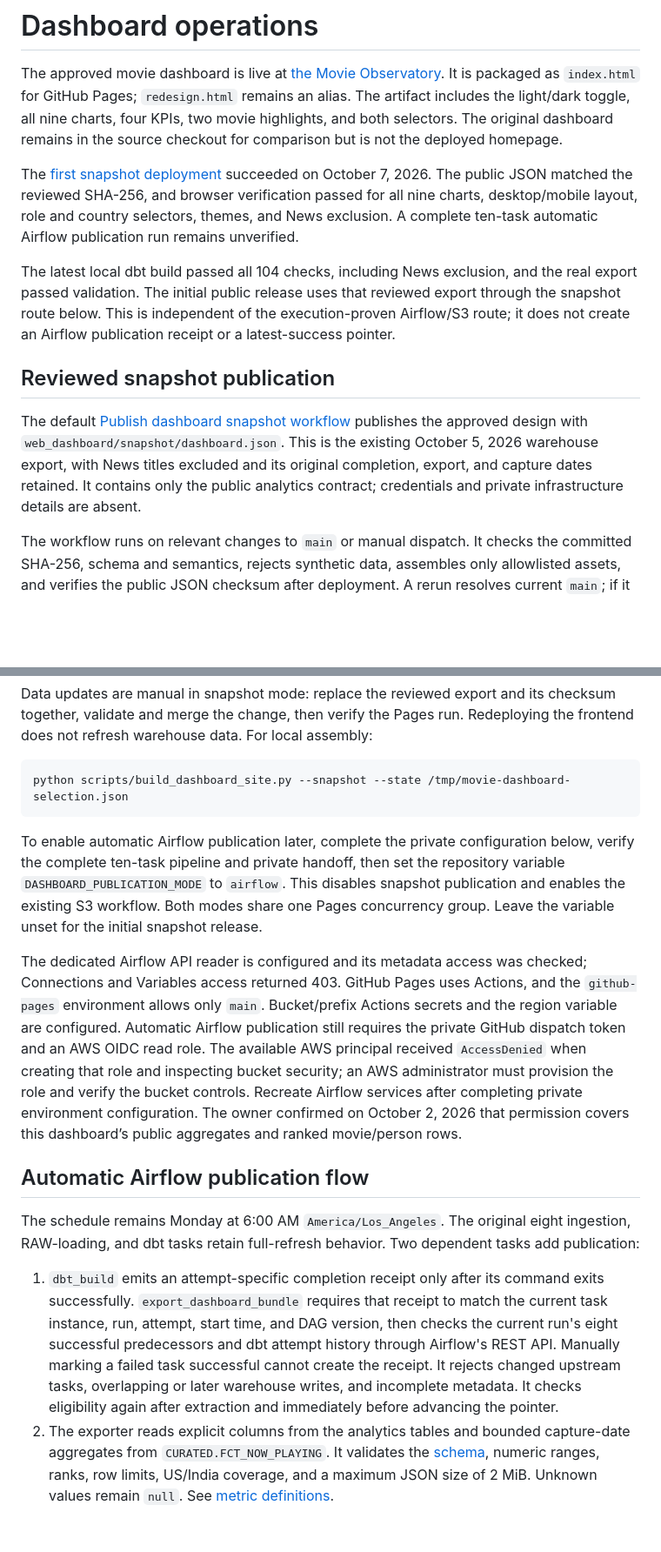
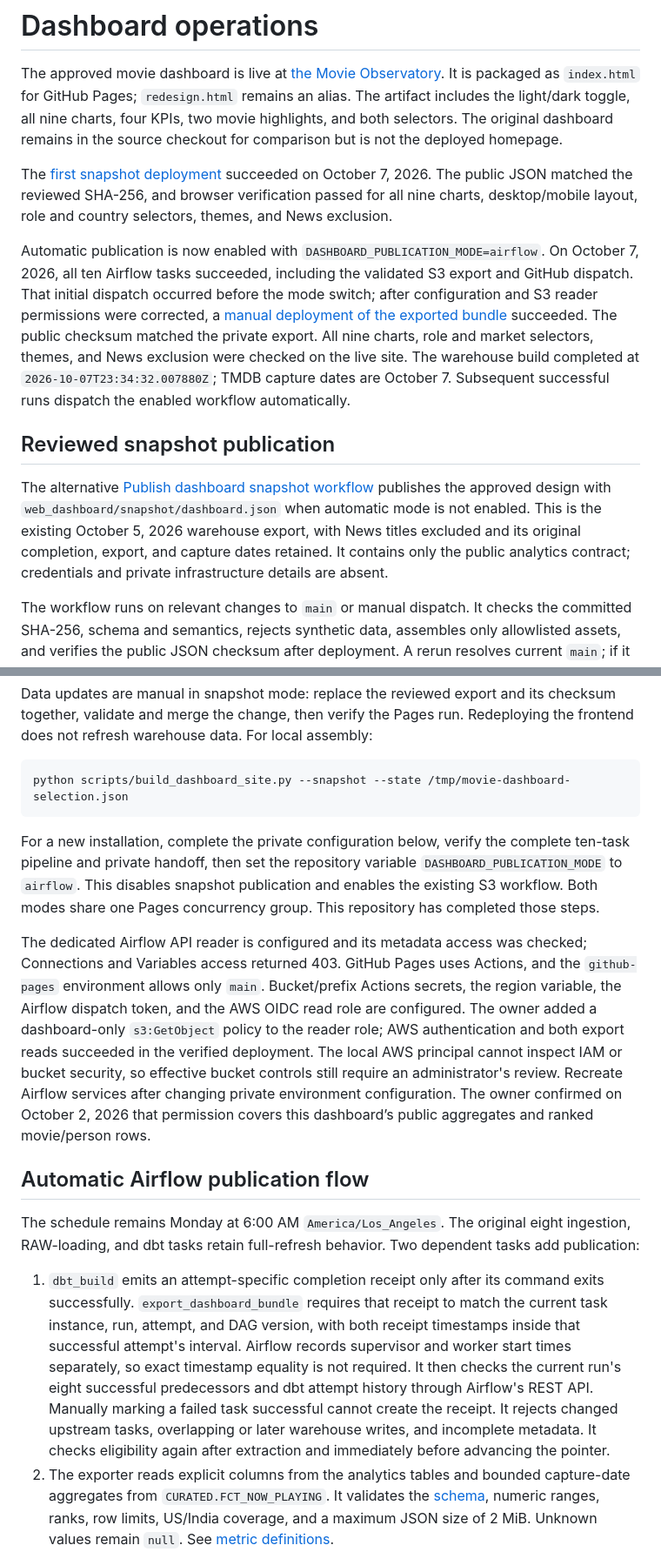
Before and after one commit to ishuapurva1996/movie-analytics-pipeline, a Markdown page: docs/DASHBOARD_OPERATIONS.md, 2 parts joined by grey strips. Shown at 87% size. Rendered like a GitHub page; blank space fills up the shorter version.

````diff
--- a/docs/DASHBOARD_OPERATIONS.md
+++ b/docs/DASHBOARD_OPERATIONS.md
@@ -2,13 +2,13 @@
 
 The approved movie dashboard is live at [the Movie Observatory](https://ishuapurva1996.github.io/movie-analytics-pipeline/). It is packaged as `index.html` for GitHub Pages; `redesign.html` remains an alias. The artifact includes the light/dark toggle, all nine charts, four KPIs, two movie highlights, and both selectors. The original dashboard remains in the source checkout for comparison but is not the deployed homepage.
 
-The [first snapshot deployment](https://github.com/ishuapurva1996/movie-analytics-pipeline/actions/runs/37695898993) succeeded on October 7, 2026. The public JSON matched the reviewed SHA-256, and browser verification passed for all nine charts, desktop/mobile layout, role and country selectors, themes, and News exclusion. A complete ten-task automatic Airflow publication run remains unverified.
+The [first snapshot deployment](https://github.com/ishuapurva1996/movie-analytics-pipeline/actions/runs/37695898993) succeeded on October 7, 2026. The public JSON matched the reviewed SHA-256, and browser verification passed for all nine charts, desktop/mobile layout, role and country selectors, themes, and News exclusion.
 
-The latest local dbt build passed all 104 checks, including News exclusion, and the real export passed validation. The initial public release uses that reviewed export through the snapshot route below. This is independent of the execution-proven Airflow/S3 route; it does not create an Airflow publication receipt or a latest-success pointer.
+Automatic publication is now enabled with `DASHBOARD_PUBLICATION_MODE=airflow`. On October 7, 2026, all ten Airflow tasks succeeded, including the validated S3 export and GitHub dispatch. That initial dispatch occurred before the mode switch; after configuration and S3 reader permissions were corrected, a [manual deployment of the exported bundle](https://github.com/ishuapurva1996/movie-analytics-pipeline/actions/runs/37705105560) succeeded. The public checksum matched the private export. All nine charts, role and market selectors, themes, and News exclusion were checked on the live site. The warehouse build completed at `2026-10-07T23:34:32.007880Z`; TMDB capture dates are October 7. Subsequent successful runs dispatch the enabled workflow automatically.
 
 ## Reviewed snapshot publication
 
-The default [Publish dashboard snapshot workflow](../.github/workflows/deploy-dashboard-snapshot.yml) publishes the approved design with `web_dashboard/snapshot/dashboard.json`. This is the existing October 5, 2026 warehouse export, with News titles excluded and its original completion, export, and capture dates retained. It contains only the public analytics contract; credentials and private infrastructure details are absent.
+The alternative [Publish dashboard snapshot workflow](../.github/workflows/deploy-dashboard-snapshot.yml) publishes the approved design with `web_dashboard/snapshot/dashboard.json` when automatic mode is not enabled. This is the existing October 5, 2026 warehouse export, with News titles excluded and its original completion, export, and capture dates retained. It contains only the public analytics contract; credentials and private infrastructure details are absent.
 
 The workflow runs on relevant changes to `main` or manual dispatch. It checks the committed SHA-256, schema and semantics, rejects synthetic data, assembles only allowlisted assets, and verifies the public JSON checksum after deployment. A rerun resolves current `main`; if it changes after artifact upload, publication stops instead of deploying an obsolete artifact. Pages must use GitHub Actions with the `github-pages` environment restricted to `main`. No AWS credentials or Airflow dispatch token are needed for this route.
 
@@ -18,15 +18,15 @@ Data updates are manual in snapshot mode: replace the reviewed export and its ch
 python scripts/build_dashboard_site.py --snapshot --state /tmp/movie-dashboard-selection.json
 ```
 
-To enable automatic Airflow publication later, complete the private configuration below, verify the complete ten-task pipeline and private handoff, then set the repository variable `DASHBOARD_PUBLICATION_MODE` to `airflow`. This disables snapshot publication and enables the existing S3 workflow. Both modes share one Pages concurrency group. Leave the variable unset for the initial snapshot release.
+For a new installation, complete the private configuration below, verify the complete ten-task pipeline and private handoff, then set the repository variable `DASHBOARD_PUBLICATION_MODE` to `airflow`. This disables snapshot publication and enables the existing S3 workflow. Both modes share one Pages concurrency group. This repository has completed those steps.
 
-The dedicated Airflow API reader is configured and its metadata access was checked; Connections and Variables access returned 403. GitHub Pages uses Actions, and the `github-pages` environment allows only `main`. Bucket/prefix Actions secrets and the region variable are configured. Automatic Airflow publication still requires the private GitHub dispatch token and an AWS OIDC read role. The available AWS principal received `AccessDenied` when creating that role and inspecting bucket security; an AWS administrator must provision the role and verify the bucket controls. Recreate Airflow services after completing private environment configuration. The owner confirmed on October 2, 2026 that permission covers this dashboard’s public aggregates and ranked movie/person rows.
+The dedicated Airflow API reader is configured and its metadata access was checked; Connections and Variables access returned 403. GitHub Pages uses Actions, and the `github-pages` environment allows only `main`. Bucket/prefix Actions secrets, the region variable, the Airflow dispatch token, and the AWS OIDC read role are configured. The owner added a dashboard-only `s3:GetObject` policy to the reader role; AWS authentication and both export reads succeeded in the verified deployment. The local AWS principal cannot inspect IAM or bucket security, so effective bucket controls still require an administrator's review. Recreate Airflow services after changing private environment configuration. The owner confirmed on October 2, 2026 that permission covers this dashboard’s public aggregates and ranked movie/person rows.
 
 ## Automatic Airflow publication flow
 
 The schedule remains Monday at 6:00 AM `America/Los_Angeles`. The original eight ingestion, RAW-loading, and dbt tasks retain full-refresh behavior. Two dependent tasks add publication:
 
-1. `dbt_build` emits an attempt-specific completion receipt only after its command exits successfully. `export_dashboard_bundle` requires that receipt to match the current task instance, run, attempt, start time, and DAG version, then checks the current run's eight successful predecessors and dbt attempt history through Airflow's REST API. Manually marking a failed task successful cannot create the receipt. It rejects changed upstream tasks, overlapping or later warehouse writes, and incomplete metadata. It checks eligibility again after extraction and immediately before advancing the pointer.
+1. `dbt_build` emits an attempt-specific completion receipt only after its command exits successfully. `export_dashboard_bundle` requires that receipt to match the current task instance, run, attempt, and DAG version, with both receipt timestamps inside that successful attempt's interval. Airflow records supervisor and worker start times separately, so exact timestamp equality is not required. It then checks the current run's eight successful predecessors and dbt attempt history through Airflow's REST API. Manually marking a failed task successful cannot create the receipt. It rejects changed upstream tasks, overlapping or later warehouse writes, and incomplete metadata. It checks eligibility again after extraction and immediately before advancing the pointer.
 2. The exporter reads explicit columns from the analytics tables and bounded capture-date aggregates from `CURATED.FCT_NOW_PLAYING`. It validates the [schema](../web_dashboard/data-contract.schema.json), numeric ranges, ranks, row limits, US/India coverage, and a maximum JSON size of 2 MiB. Unknown values remain `null`. See [metric definitions](DASHBOARD_METRICS.md).
 3. It writes the validated bytes to `<DASHBOARD_S3_PREFIX>/bundles/<sha256>.json`, verifies those bytes, then conditionally updates `<DASHBOARD_S3_PREFIX>/latest-success.json`. A conditional S3 write prevents silently overwriting a concurrently changed pointer. An older warehouse completion cannot replace a newer pointer.
 4. `dispatch_dashboard_pages` calls the configured GitHub workflow on `main`. HTTP 204 means GitHub accepted the request. It does not mean the site deployed.
````
Also changed, not shown: README.md (+8 -10 lines).
